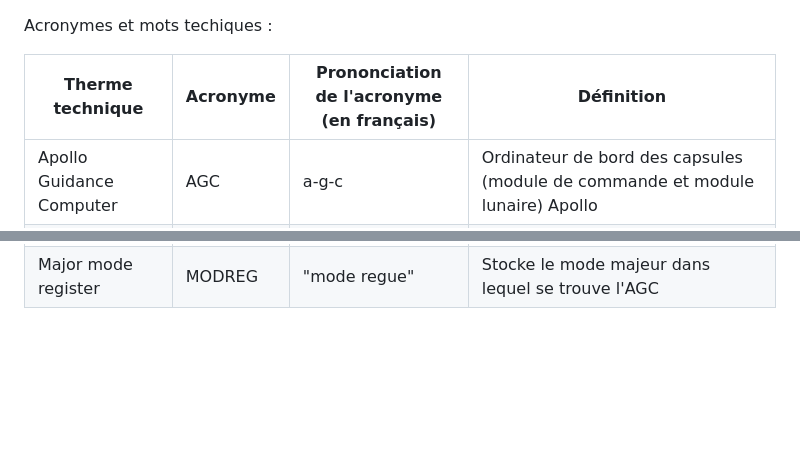
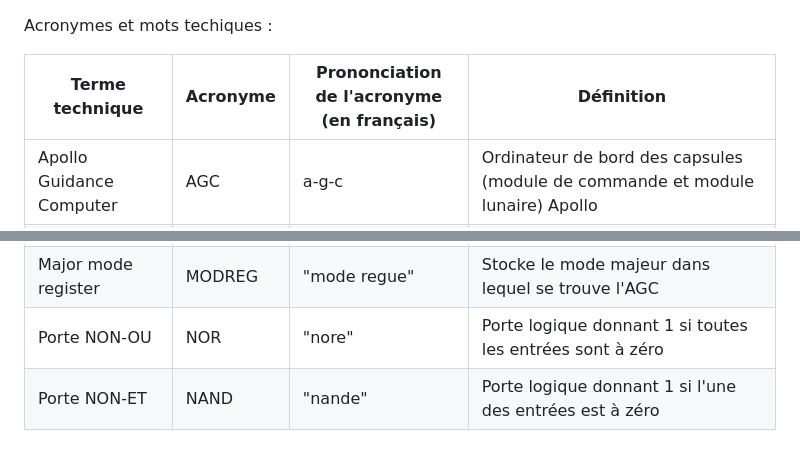
Before and after one commit to ponceto/l-agc-retour-sur-l-ordinateur-qui-a-amene-l-humanite-sur-la-lune, a Markdown page: Lexique.md, 2 parts joined by grey strips. Rendered like a GitHub page; blank space fills up the shorter version.

Commit message:
lexique mis à jour

```diff
--- a/Lexique.md
+++ b/Lexique.md
@@ -1,6 +1,6 @@
 Acronymes et mots techiques :
 
-| Therme technique          | Acronyme | Prononciation de l'acronyme (en français) | Définition                                                                                                    |
+| Terme technique           | Acronyme | Prononciation de l'acronyme (en français) | Définition                                                                                                    |
 | ---                       | ---      | ---                                       | ---                                                                                                           |
 | Apollo Guidance Computer  | AGC      | a-g-c                                     | Ordinateur de bord des capsules (module de commande et module lunaire) Apollo                                 |
 | Inertial Measurement Unit | IMU      | i-m-u                                     | Centrale intertielle mesurant les changements d'attitude et les accélérations                                 |
@@ -18,3 +18,5 @@ Acronymes et mots techiques :
 | Display and Keyboard      | DSKY     | "disqui"                                  | Principale interface homme-machine de l'AGC                                                                   |
 | Bit du bouton abort       | LETABORT | "let abort"                               | Bit en mémoire permettant d'inhiber une action sur le bouton d'arrêt d'urgence de l'alunissage                |
 | Major mode register       | MODREG   | "mode regue"                              | Stocke le mode majeur dans lequel se trouve l'AGC                                                             |
+| Porte NON-OU              | NOR      | "nore"                                    | Porte logique donnant 1 si toutes les entrées sont à zéro                                                     |
+| Porte NON-ET              | NAND     | "nande"                                   | Porte logique donnant 1 si l'une des entrées est à zéro                                                       |
```
